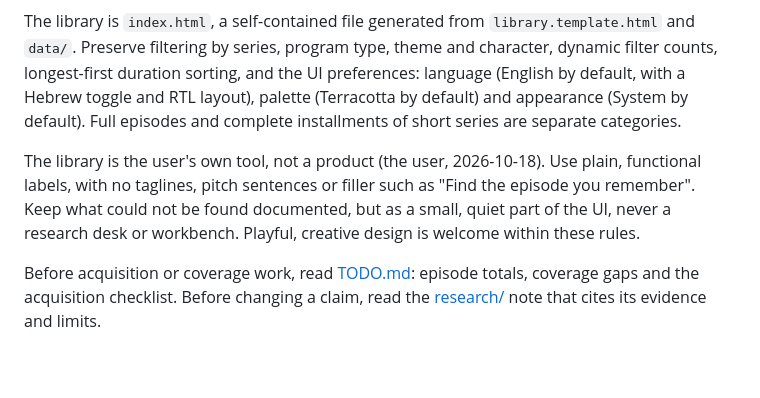
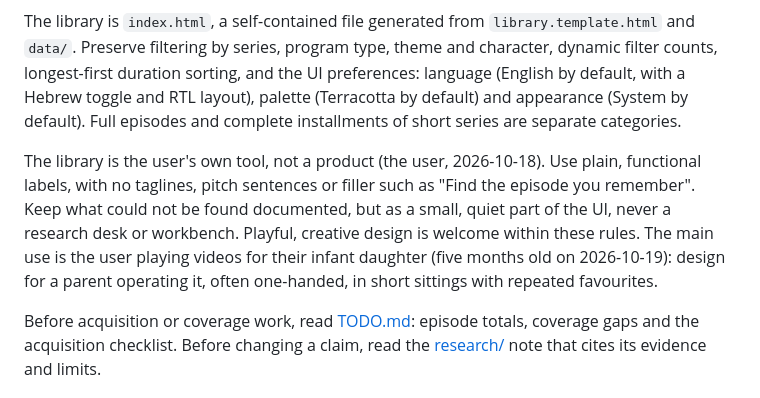
Before and after one commit to jbearak/sumsum, a Markdown page: AGENTS.md, the part around the change. Rendered like a GitHub page; blank space fills up the shorter version.

Commit message:
Add the round 2 mockup brief and record the library's main use

```diff
--- a/AGENTS.md
+++ b/AGENTS.md
@@ -4,7 +4,7 @@ Maintain a local, interactive video-link library for classic and modern Rechov S
 
 The library is `index.html`, a self-contained file generated from `library.template.html` and `data/`. Preserve filtering by series, program type, theme and character, dynamic filter counts, longest-first duration sorting, and the UI preferences: language (English by default, with a Hebrew toggle and RTL layout), palette (Terracotta by default) and appearance (System by default). Full episodes and complete installments of short series are separate categories.
 
-The library is the user's own tool, not a product (the user, 2026-10-18). Use plain, functional labels, with no taglines, pitch sentences or filler such as "Find the episode you remember". Keep what could not be found documented, but as a small, quiet part of the UI, never a research desk or workbench. Playful, creative design is welcome within these rules.
+The library is the user's own tool, not a product (the user, 2026-10-18). Use plain, functional labels, with no taglines, pitch sentences or filler such as "Find the episode you remember". Keep what could not be found documented, but as a small, quiet part of the UI, never a research desk or workbench. Playful, creative design is welcome within these rules. The main use is the user playing videos for their infant daughter (five months old on 2026-10-19): design for a parent operating it, often one-handed, in short sittings with repeated favourites.
 
 Before acquisition or coverage work, read [TODO.md](TODO.md): episode totals, coverage gaps and the acquisition checklist. Before changing a claim, read the [research/](research/) note that cites its evidence and limits.
 
```
Also changed, not shown: design/ui-brainstorm/brief-2.md (added, +43 -0 lines).
